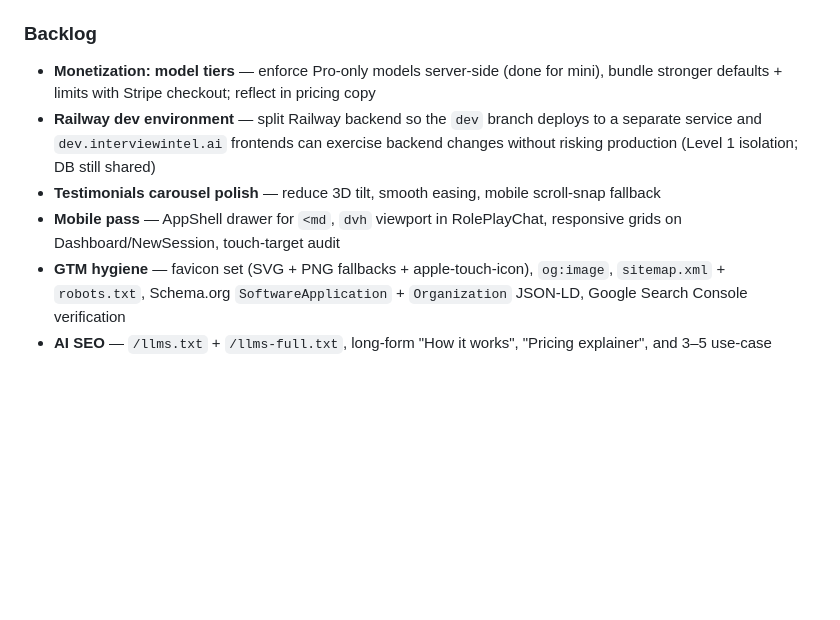
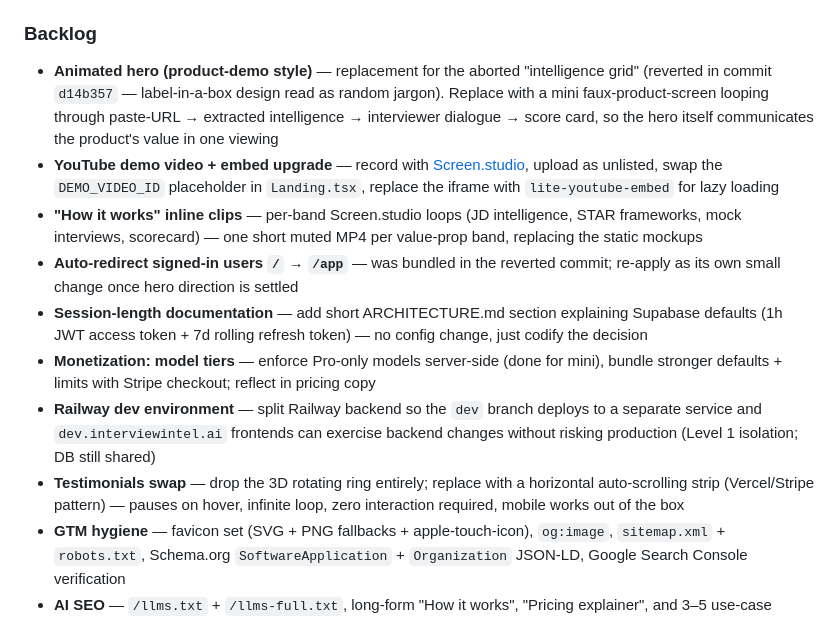
Before and after one commit to Adam-Makaoui/interview-prep-ai, a Markdown page: README.md, the part around the change. GitHub-like rendering; blank space fills up the shorter version.

Commit message:
docs(roadmap): park hero-redo, YouTube video, and testimonials swap in backlog
Move action items deferred from this session (including the reverted grid
hero's replacement) into README Backlog with clearer framing. Mirror to
Notion roadmap. Cleans out "Mobile pass" and "Testimonials carousel polish"
(superseded by shipped work or by the full-swap plan respectively).

Made-with: Cursor

```diff
--- a/README.md
+++ b/README.md
@@ -164,10 +164,14 @@ Detailed roadmap lives in Notion. Recently shipped and upcoming priorities:
 
 ### Backlog
 
+- **Animated hero (product-demo style)** — replacement for the aborted "intelligence grid" (reverted in commit `d14b357` — label-in-a-box design read as random jargon). Replace with a mini faux-product-screen looping through paste-URL → extracted intelligence → interviewer dialogue → score card, so the hero itself communicates the product's value in one viewing
+- **YouTube demo video + embed upgrade** — record with [Screen.studio](https://screen.studio), upload as unlisted, swap the `DEMO_VIDEO_ID` placeholder in `Landing.tsx`, replace the iframe with `lite-youtube-embed` for lazy loading
+- **"How it works" inline clips** — per-band Screen.studio loops (JD intelligence, STAR frameworks, mock interviews, scorecard) — one short muted MP4 per value-prop band, replacing the static mockups
+- **Auto-redirect signed-in users `/` → `/app`** — was bundled in the reverted commit; re-apply as its own small change once hero direction is settled
+- **Session-length documentation** — add short ARCHITECTURE.md section explaining Supabase defaults (1h JWT access token + 7d rolling refresh token) — no config change, just codify the decision
 - **Monetization: model tiers** — enforce Pro-only models server-side (done for mini), bundle stronger defaults + limits with Stripe checkout; reflect in pricing copy
 - **Railway dev environment** — split Railway backend so the `dev` branch deploys to a separate service and `dev.interviewintel.ai` frontends can exercise backend changes without risking production (Level 1 isolation; DB still shared)
-- **Testimonials carousel polish** — reduce 3D tilt, smooth easing, mobile scroll-snap fallback
-- **Mobile pass** — AppShell drawer for `<md`, `dvh` viewport in RolePlayChat, responsive grids on Dashboard/NewSession, touch-target audit
+- **Testimonials swap** — drop the 3D rotating ring entirely; replace with a horizontal auto-scrolling strip (Vercel/Stripe pattern) — pauses on hover, infinite loop, zero interaction required, mobile works out of the box
 - **GTM hygiene** — favicon set (SVG + PNG fallbacks + apple-touch-icon), `og:image`, `sitemap.xml` + `robots.txt`, Schema.org `SoftwareApplication` + `Organization` JSON-LD, Google Search Console verification
 - **AI SEO** — `/llms.txt` + `/llms-full.txt`, long-form "How it works", "Pricing explainer", and 3–5 use-case pages so AI search engines have substantive content to cite
 - **Soft launch** — Reddit posts (r/cscareerquestions, r/interviewprep), X thread strategy, Show HN copy + demo video, Product Hunt when we have notify-me signups
```
